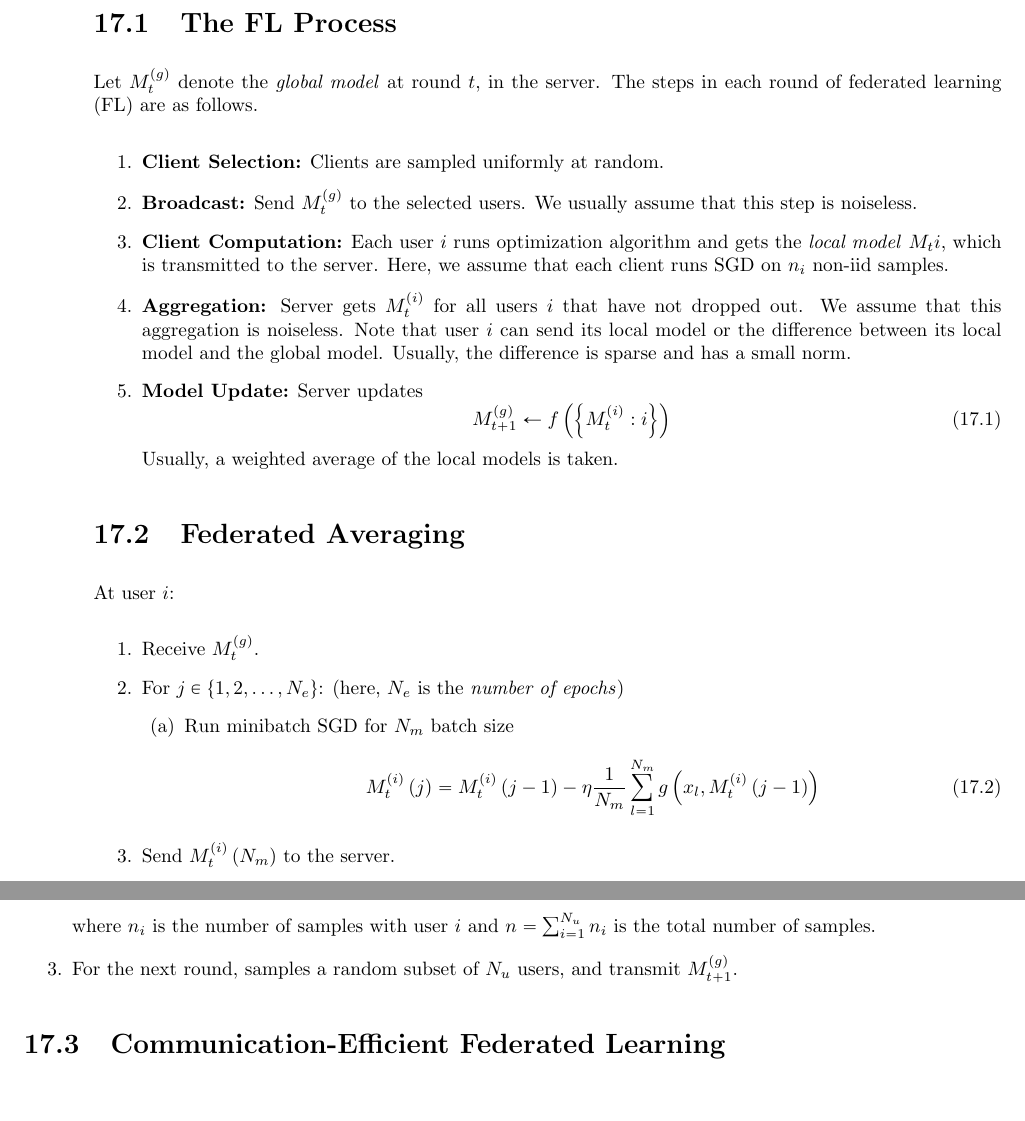
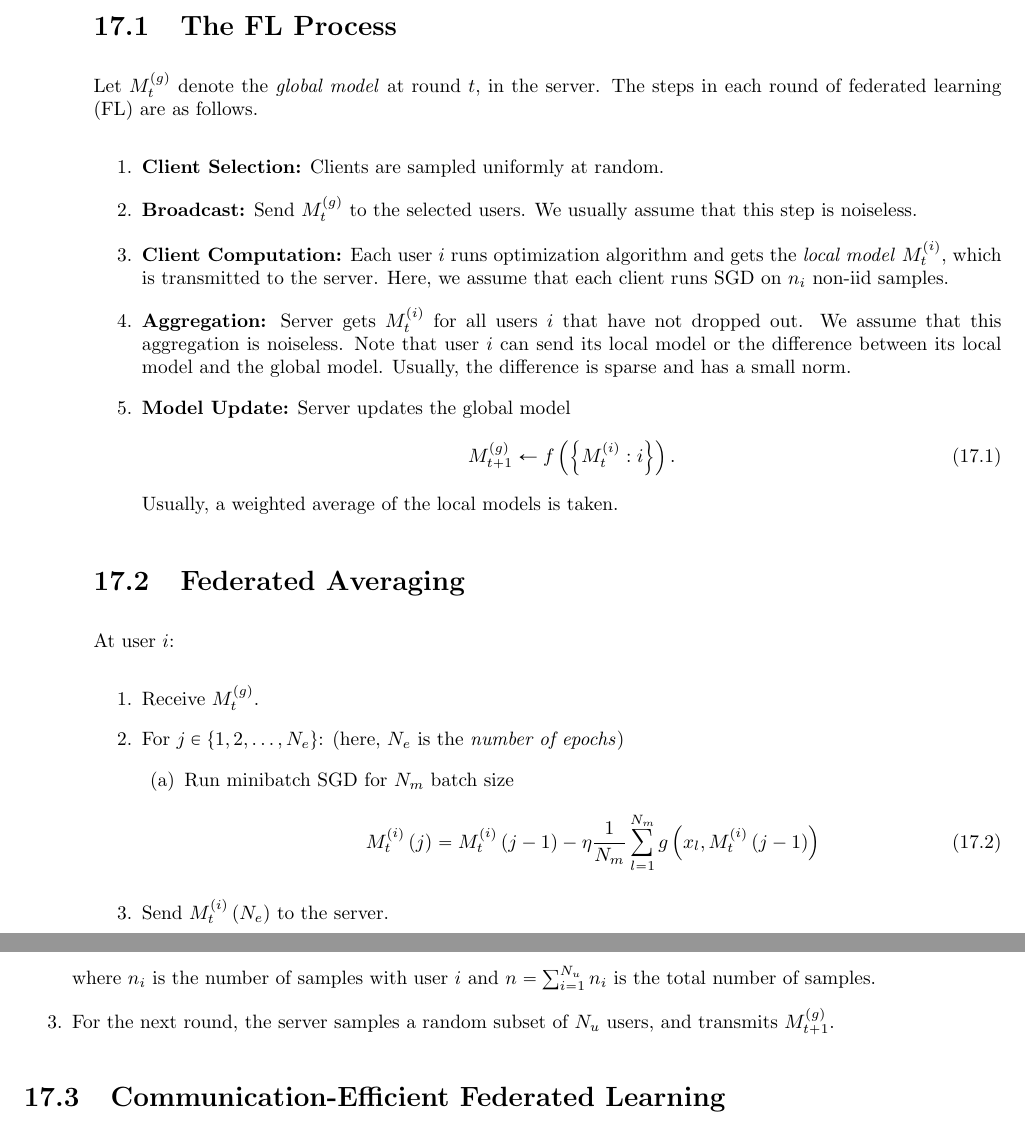
Before and after one commit to goats-9/ee6367, a LaTeX document (lecture-notes/2023-10-18/lecture.tex): two parts of pages 1 and 2 of 2, joined at a grey line, cut so that both start at the same text, the shorter picture padded with empty space. Compiled offline with pdfLaTeX.

Commit message:
Add lecture notes

```diff
--- a/lecture-notes/2023-10-18/lecture.tex
+++ b/lecture-notes/2023-10-18/lecture.tex
@@ -30,7 +30,7 @@ server. The steps in each round of federated learning (FL) are as follows.
     \item \textbf{Broadcast:} Send \(M_t^{\brak{g}}\) to the selected users.
     We usually assume that this step is noiseless.
     \item \textbf{Client Computation:} Each user \(i\) runs optimization
-    algorithm and gets the \emph{local model} \(M_t{i}\), which is
+    algorithm and gets the \emph{local model} \(M_t^{\brak{i}}\), which is
     transmitted to the server. Here, we assume that each client runs SGD
     on \(n_i\) non-iid samples.
     \item \textbf{Aggregation:} Server gets \(M_t^{\brak{i}}\) for all users
@@ -38,9 +38,9 @@ server. The steps in each round of federated learning (FL) are as follows.
     noiseless. Note that user \(i\) can send its local model or the
     difference between its local model and the global model. Usually, the
     difference is sparse and has a small norm.
-    \item \textbf{Model Update:} Server updates
+    \item \textbf{Model Update:} Server updates the global model
     \begin{equation}
-        M_{t+1}^{\brak{g}} \leftarrow f\brak{\cbrak{M_t^{\brak{i}}:i}}
+        M_{t+1}^{\brak{g}} \leftarrow f\brak{\cbrak{M_t^{\brak{i}}:i}}.
         \label{eq:update-gen}
     \end{equation}
     Usually, a weighted average of the local models is taken.
@@ -61,7 +61,7 @@ At user \(i\):
             \label{eq:sgd-update}
         \end{equation}
     \end{enumerate}
-    \item Send \(M_t^{\brak{i}}\brak{N_m}\) to the server.
+    \item Send \(M_t^{\brak{i}}\brak{N_e}\) to the server.
 \end{enumerate}
 
 At server:
@@ -76,8 +76,8 @@ At server:
     \end{equation}
     where \(n_i\) is the number of samples with user \(i\) and \(n =
     \sum_{i=1}^{N_u}n_i\) is the total number of samples.
-    \item For the next round, samples a random subset of \(N_u\) users, and
-    transmit \(M_{t+1}^{\brak{g}}\).
+    \item For the next round, the server samples a random subset of \(N_u\)
+    users, and transmits \(M_{t+1}^{\brak{g}}\).
 \end{enumerate}
 
 \section{Communication-Efficient Federated Learning}
```
Also changed, not shown: lecture-notes/2023-10-18/lecture.pdf.
